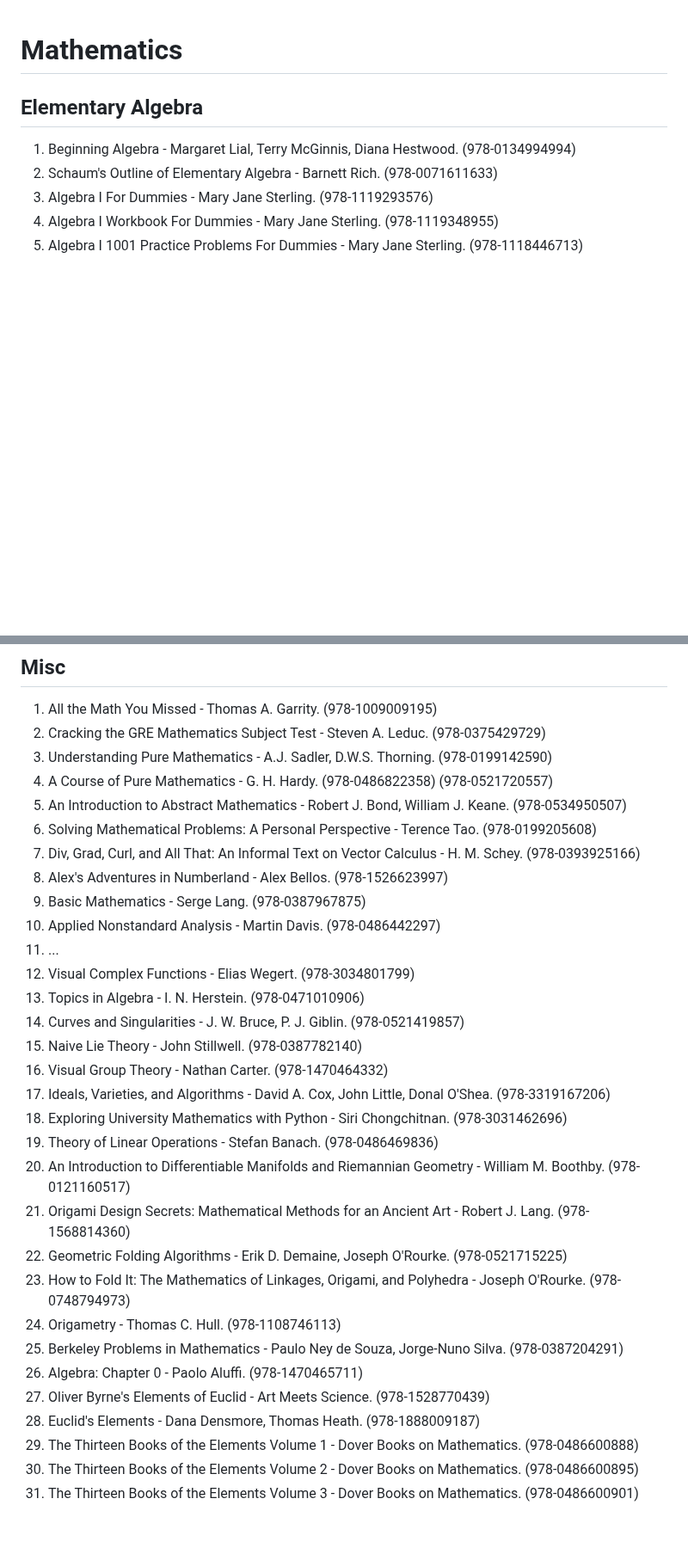
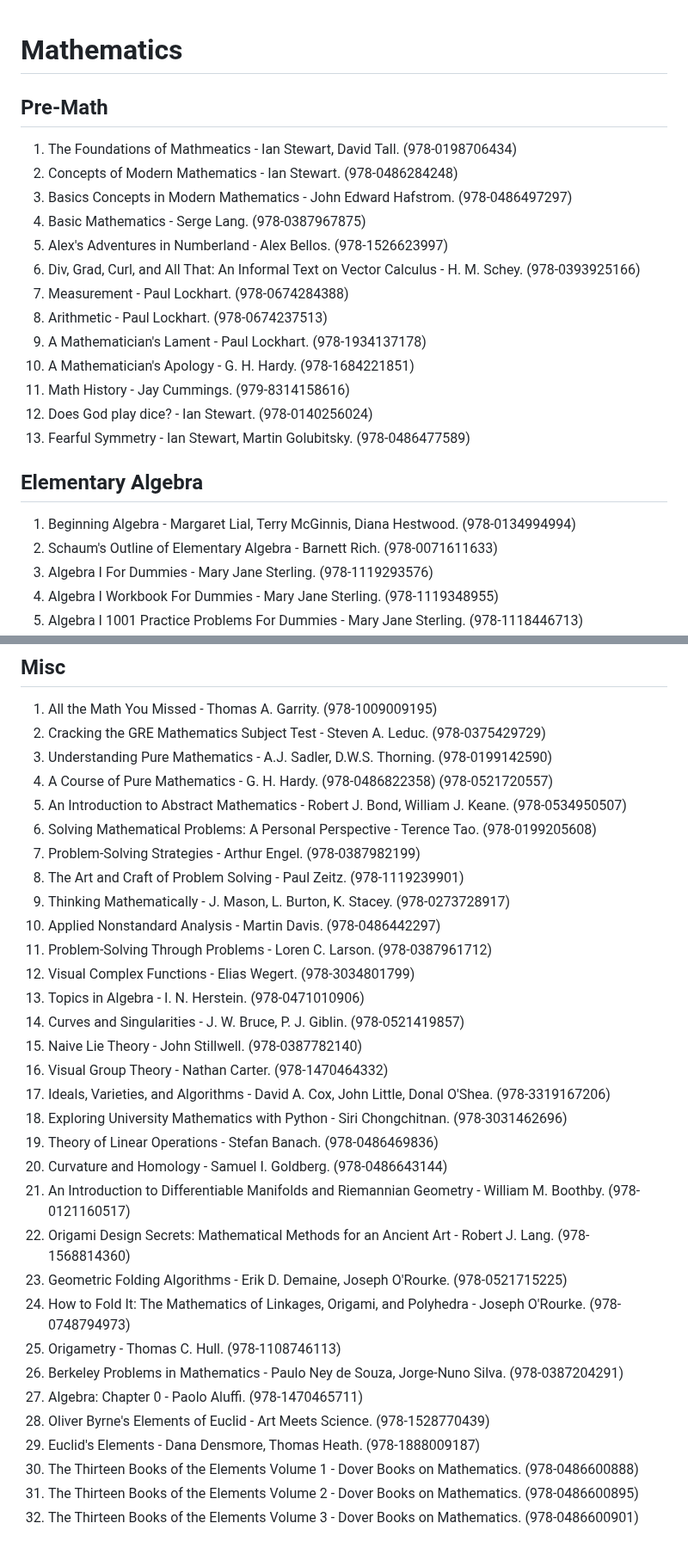
Before and after one commit to nsi6000/handbook, a Markdown page: src/mathematics.md, 2 parts joined by grey strips. Shown at 86% size. Drawn GitHub-style; blank space fills up the shorter version.

```diff
--- a/src/mathematics.md
+++ b/src/mathematics.md
@@ -1,4 +1,18 @@
 # Mathematics
+## Pre-Math
+1. The Foundations of Mathmeatics - Ian Stewart, David Tall. (978-0198706434)
+2. Concepts of Modern Mathematics - Ian Stewart. (978-0486284248)
+3. Basics Concepts in Modern Mathematics - John Edward Hafstrom. (978-0486497297)
+4. Basic Mathematics - Serge Lang. (978-0387967875)
+5. Alex's Adventures in Numberland - Alex Bellos. (978-1526623997)
+6. Div, Grad, Curl, and All That: An Informal Text on Vector Calculus - H. M. Schey. (978-0393925166)
+7. Measurement - Paul Lockhart. (978-0674284388)
+8. Arithmetic - Paul Lockhart. (978-0674237513)
+9. A Mathematician's Lament - Paul Lockhart. (978-1934137178)
+10. A Mathematician's Apology - G. H. Hardy. (978-1684221851)
+11. Math History - Jay Cummings. (979-8314158616)
+12. Does God play dice? - Ian Stewart. (978-0140256024)
+13. Fearful Symmetry - Ian Stewart, Martin Golubitsky. (978-0486477589)
 ## Elementary Algebra
 1. Beginning Algebra - Margaret Lial, Terry McGinnis, Diana Hestwood. (978-0134994994)
 2. Schaum's Outline of Elementary Algebra - Barnett Rich. (978-0071611633)
@@ -465,11 +498,11 @@
 4. A Course of Pure Mathematics - G. H. Hardy. (978-0486822358) (978-0521720557)
 5. An Introduction to Abstract Mathematics - Robert J. Bond, William J. Keane. (978-0534950507)
 6. Solving Mathematical Problems: A Personal Perspective - Terence Tao. (978-0199205608)
-7. Div, Grad, Curl, and All That: An Informal Text on Vector Calculus - H. M. Schey. (978-0393925166)
-8. Alex's Adventures in Numberland - Alex Bellos. (978-1526623997)
-9. Basic Mathematics - Serge Lang. (978-0387967875)
+7. Problem-Solving Strategies - Arthur Engel. (978-0387982199)
+8. The Art and Craft of Problem Solving - Paul Zeitz. (978-1119239901)
+9. Thinking Mathematically - J. Mason, L. Burton, K. Stacey. (978-0273728917)
 10. Applied Nonstandard Analysis - Martin Davis. (978-0486442297)
-11. ...
+11. Problem-Solving Through Problems - Loren C. Larson. (978-0387961712)
 12. Visual Complex Functions - Elias Wegert. (978-3034801799)
 13. Topics in Algebra - I. N. Herstein. (978-0471010906)
 14. Curves and Singularities - J. W. Bruce, P. J. Giblin. (978-0521419857)
@@ -478,15 +511,16 @@
 17. Ideals, Varieties, and Algorithms - David A. Cox, John Little, Donal O'Shea. (978-3319167206)
 18. Exploring University Mathematics with Python - Siri Chongchitnan. (978-3031462696)
 19. Theory of Linear Operations - Stefan Banach. (978-0486469836)
-20. An Introduction to Differentiable Manifolds and Riemannian Geometry - William M. Boothby. (978-0121160517)
-21. Origami Design Secrets: Mathematical Methods for an Ancient Art - Robert J. Lang. (978-1568814360)
-22. Geometric Folding Algorithms - Erik D. Demaine, Joseph O'Rourke. (978-0521715225)
-23. How to Fold It: The Mathematics of Linkages, Origami, and Polyhedra - Joseph O'Rourke. (978-0748794973)
-24. Origametry - Thomas C. Hull. (978-1108746113)
-25. Berkeley Problems in Mathematics - Paulo Ney de Souza, Jorge-Nuno Silva. (978-0387204291)
-26. Algebra: Chapter 0 - Paolo Aluffi. (978-1470465711)
-27. Oliver Byrne's Elements of Euclid - Art Meets Science. (978-1528770439)
-28. Euclid's Elements - Dana Densmore, Thomas Heath. (978-1888009187)
-29. The Thirteen Books of the Elements Volume 1 - Dover Books on Mathematics. (978-0486600888)
-30. The Thirteen Books of the Elements Volume 2 - Dover Books on Mathematics. (978-0486600895)
-31. The Thirteen Books of the Elements Volume 3 - Dover Books on Mathematics. (978-0486600901)
+20. Curvature and Homology - Samuel I. Goldberg. (978-0486643144)
+21. An Introduction to Differentiable Manifolds and Riemannian Geometry - William M. Boothby. (978-0121160517)
+22. Origami Design Secrets: Mathematical Methods for an Ancient Art - Robert J. Lang. (978-1568814360)
+23. Geometric Folding Algorithms - Erik D. Demaine, Joseph O'Rourke. (978-0521715225)
+24. How to Fold It: The Mathematics of Linkages, Origami, and Polyhedra - Joseph O'Rourke. (978-0748794973)
+25. Origametry - Thomas C. Hull. (978-1108746113)
+26. Berkeley Problems in Mathematics - Paulo Ney de Souza, Jorge-Nuno Silva. (978-0387204291)
+27. Algebra: Chapter 0 - Paolo Aluffi. (978-1470465711)
+28. Oliver Byrne's Elements of Euclid - Art Meets Science. (978-1528770439)
+29. Euclid's Elements - Dana Densmore, Thomas Heath. (978-1888009187)
+30. The Thirteen Books of the Elements Volume 1 - Dover Books on Mathematics. (978-0486600888)
+31. The Thirteen Books of the Elements Volume 2 - Dover Books on Mathematics. (978-0486600895)
+32. The Thirteen Books of the Elements Volume 3 - Dover Books on Mathematics. (978-0486600901)
```
Also changed, not shown: other parts of src/mathematics.md (+23 -4 lines).
